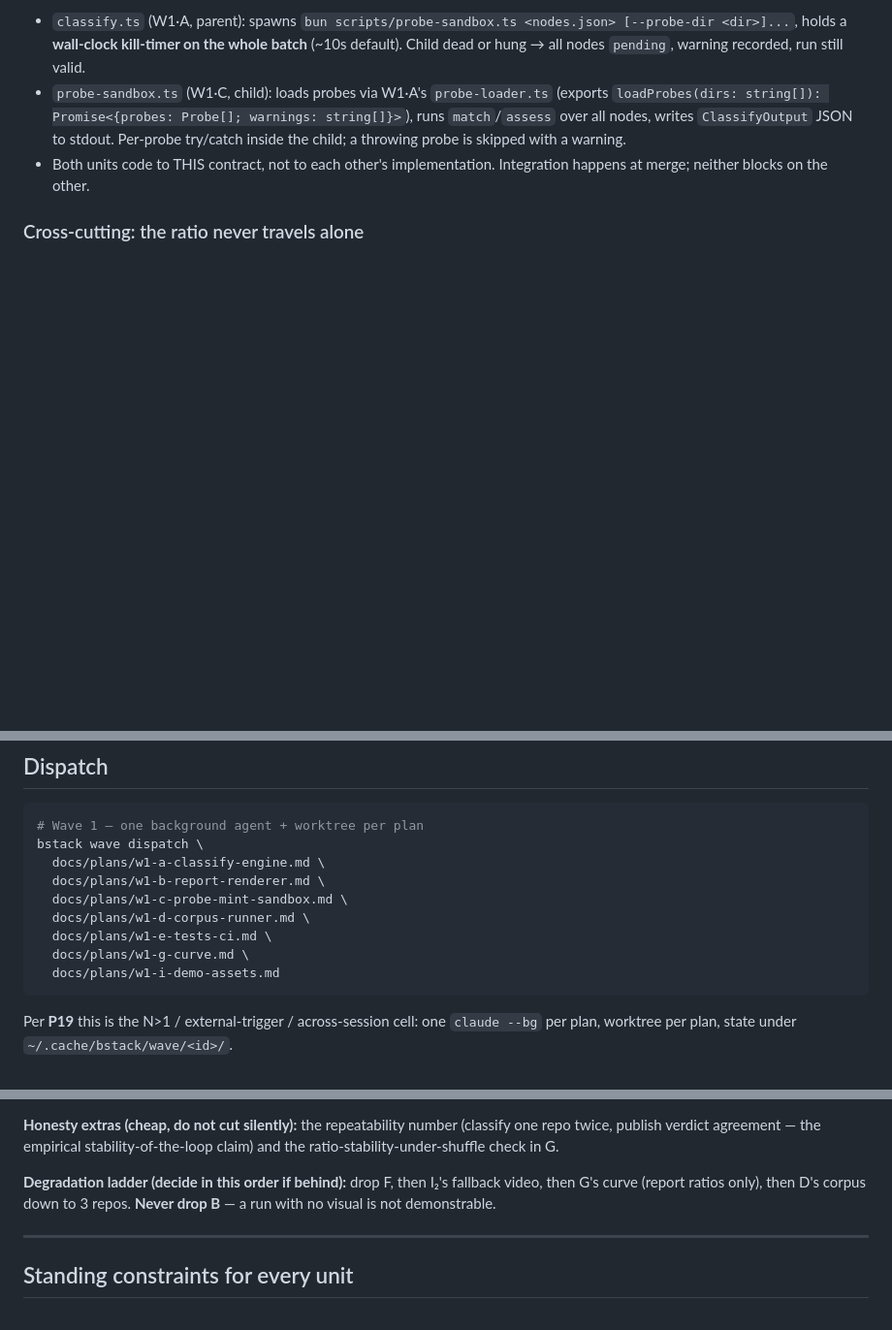
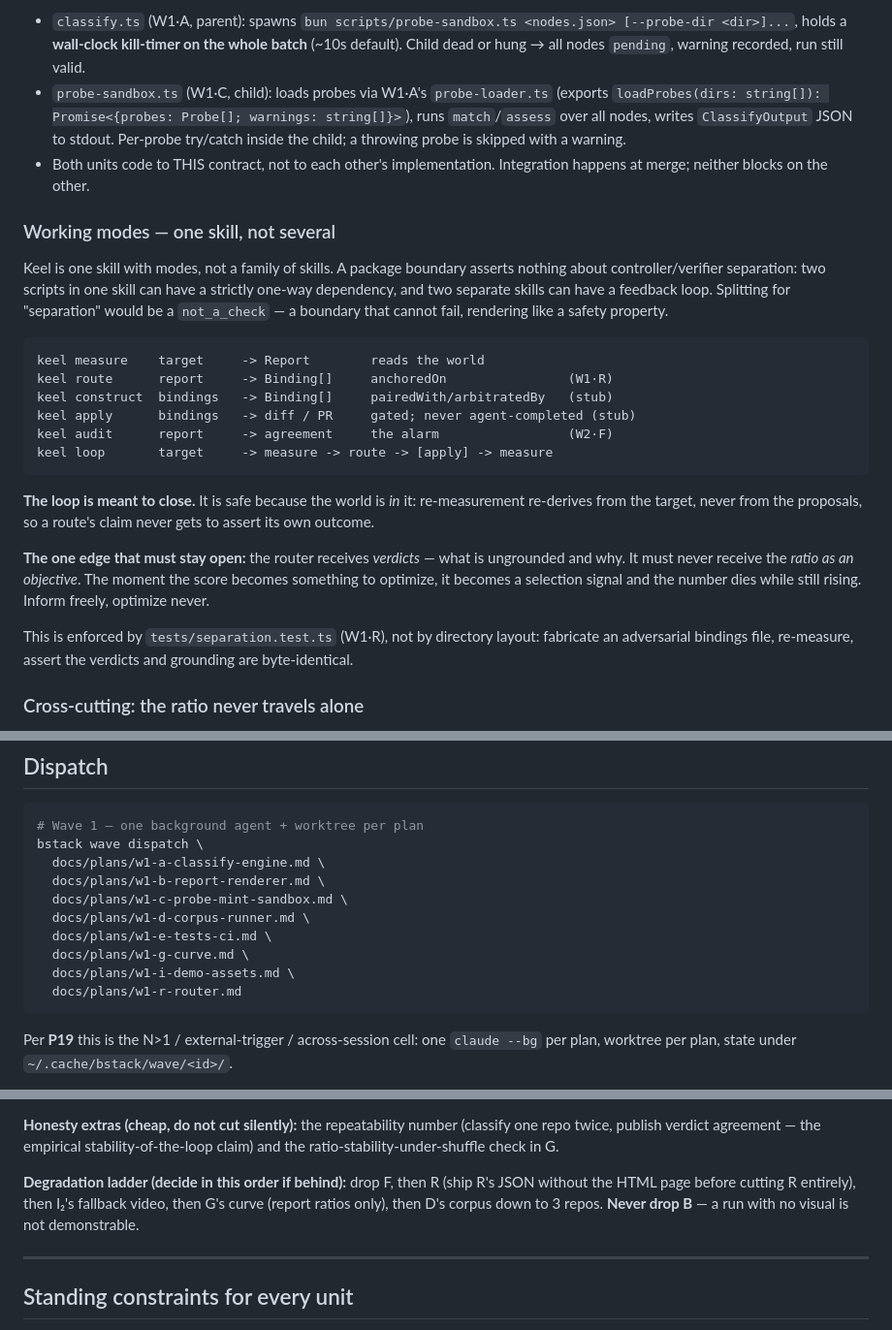
Before and after one commit to platanus-build-night/platanus-build-night-26-co-broomva, a Markdown page: docs/plans/00-orchestration.md, 3 parts joined by grey strips. Shown at 97% size. Rendered like a GitHub page; blank space fills up the shorter version.

````diff
--- a/docs/plans/00-orchestration.md
+++ b/docs/plans/00-orchestration.md
@@ -157,6 +157,36 @@ kill-timer must hold a process handle.
 - Both units code to THIS contract, not to each other's implementation.
   Integration happens at merge; neither blocks on the other.
 
+### Working modes — one skill, not several
+
+Keel is one skill with modes, not a family of skills. A package boundary
+asserts nothing about controller/verifier separation: two scripts in one skill
+can have a strictly one-way dependency, and two separate skills can have a
+feedback loop. Splitting for "separation" would be a `not_a_check` — a
+boundary that cannot fail, rendering like a safety property.
+
+```
+keel measure    target     -> Report        reads the world
+keel route      report     -> Binding[]     anchoredOn                (W1·R)
+keel construct  bindings   -> Binding[]     pairedWith/arbitratedBy   (stub)
+keel apply      bindings   -> diff / PR     gated; never agent-completed (stub)
+keel audit      report     -> agreement     the alarm                 (W2·F)
+keel loop       target     -> measure -> route -> [apply] -> measure
+```
+
+**The loop is meant to close.** It is safe because the world is *in* it:
+re-measurement re-derives from the target, never from the proposals, so a
+route's claim never gets to assert its own outcome.
+
+**The one edge that must stay open:** the router receives *verdicts* — what is
+ungrounded and why. It must never receive the *ratio as an objective*. The
+moment the score becomes something to optimize, it becomes a selection signal
+and the number dies while still rising. Inform freely, optimize never.
+
+This is enforced by `tests/separation.test.ts` (W1·R), not by directory
+layout: fabricate an adversarial bindings file, re-measure, assert the
+verdicts and grounding are byte-identical.
+
 ### Cross-cutting: the ratio never travels alone
 
 Every surface that shows a grounding ratio (B's renderer, D's summary, H's
@@ -254,7 +285,8 @@ bstack wave dispatch \
   docs/plans/w1-d-corpus-runner.md \
   docs/plans/w1-e-tests-ci.md \
   docs/plans/w1-g-curve.md \
-  docs/plans/w1-i-demo-assets.md
+  docs/plans/w1-i-demo-assets.md \
+  docs/plans/w1-r-router.md
 ```
 
 Per **P19** this is the N>1 / external-trigger / across-session cell: one
@@ -298,9 +330,10 @@ The three demo beats, in priority order:
 (classify one repo twice, publish verdict agreement — the empirical
 stability-of-the-loop claim) and the ratio-stability-under-shuffle check in G.
 
-**Degradation ladder (decide in this order if behind):** drop F, then I₂'s
-fallback video, then G's curve (report ratios only), then D's corpus down to
-3 repos. **Never drop B** — a run with no visual is not demonstrable.
+**Degradation ladder (decide in this order if behind):** drop F, then R (ship
+R's JSON without the HTML page before cutting R entirely), then I₂'s fallback
+video, then G's curve (report ratios only), then D's corpus down to 3 repos.
+**Never drop B** — a run with no visual is not demonstrable.
 
 ---
 
````
Also changed, not shown: other parts of docs/plans/00-orchestration.md (+1 -0 lines), docs/plans/w1-r-router.md (added, +183 -0 lines).
